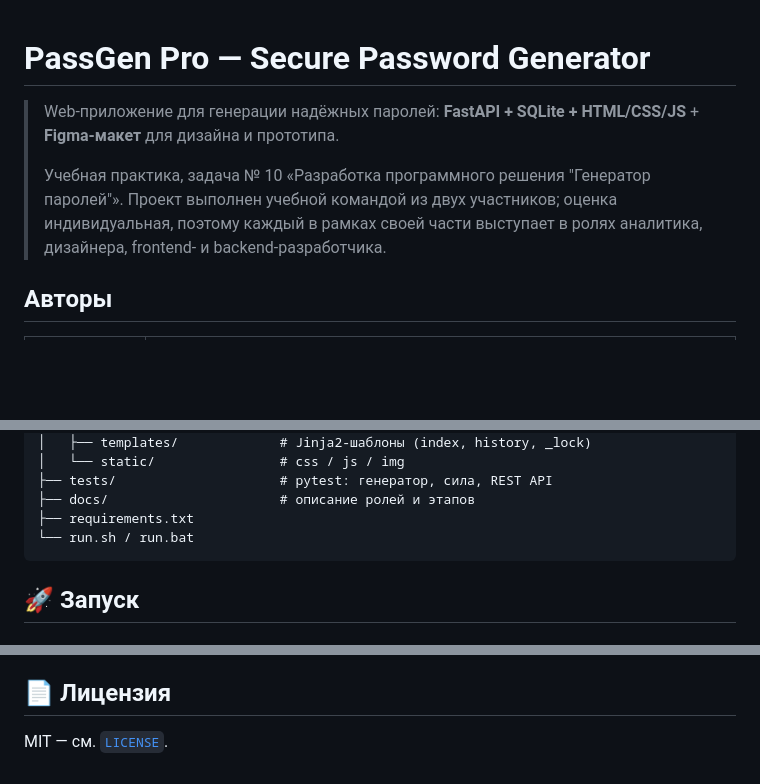
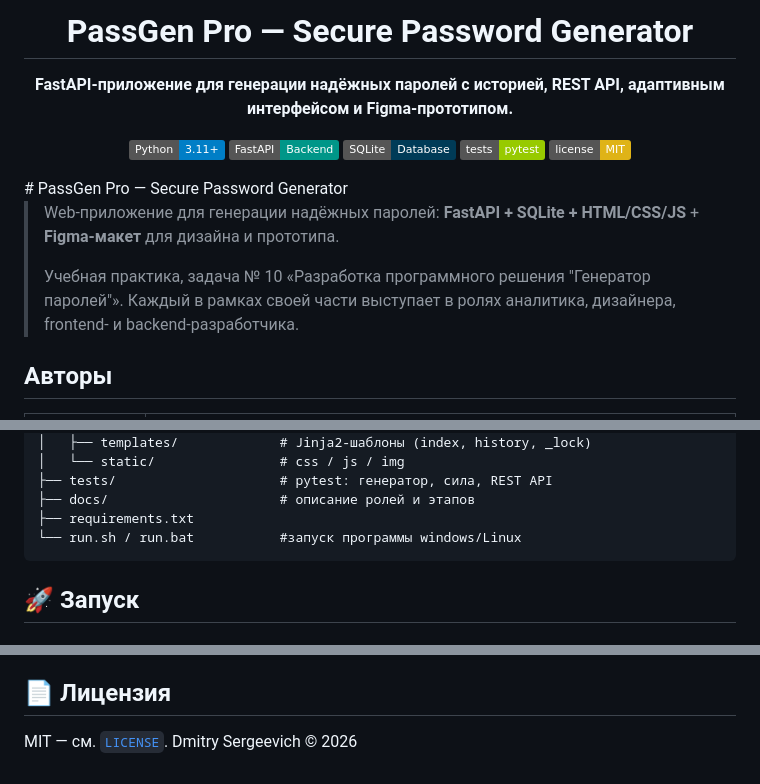
Before and after one commit to DorneZ449/PRACTICE-2-COURSE-SPO, a Markdown page: README.md, 3 parts joined by grey strips. Drawn GitHub-style; badges without logos; blank space fills up the shorter version.

Commit message:
Revise README content and formatting
Updated README to enhance project description and author roles.

````diff
--- a/README.md
+++ b/README.md
@@ -1,8 +1,21 @@
+<div align="center">
+
+# PassGen Pro — Secure Password Generator
+
+**FastAPI-приложение для генерации надёжных паролей с историей, REST API, адаптивным интерфейсом и Figma-прототипом.**
+
+![Python](https://img.shields.io/badge/Python-3.11%2B-blue)
+![FastAPI](https://img.shields.io/badge/FastAPI-Backend-009688)
+![SQLite](https://img.shields.io/badge/SQLite-Database-003B57)
+![Tests](https://img.shields.io/badge/tests-pytest-green)
+![License](https://img.shields.io/badge/license-MIT-yellow)
+
+</div>
 # PassGen Pro — Secure Password Generator
 
 > Web-приложение для генерации надёжных паролей: **FastAPI + SQLite + HTML/CSS/JS** + **Figma-макет** для дизайна и прототипа.
 >
-> Учебная практика, задача № 10 «Разработка программного решения "Генератор паролей"». Проект выполнен учебной командой из двух участников; оценка индивидуальная, поэтому каждый в рамках своей части выступает в ролях аналитика, дизайнера, frontend- и backend-разработчика.
+> Учебная практика, задача № 10 «Разработка программного решения "Генератор паролей"». Каждый в рамках своей части выступает в ролях аналитика, дизайнера, frontend- и backend-разработчика.
 
 ## Авторы
 
@@ -40,7 +53,7 @@ passgen-pro/
 ├── tests/                     # pytest: генератор, силa, REST API
 ├── docs/                      # описание ролей и этапов
 ├── requirements.txt
-└── run.sh / run.bat
+└── run.sh / run.bat           #запуск программы windows/Linux
 ```
 
 ## 🚀 Запуск
@@ -165,4 +178,4 @@ curl -X POST http://127.0.0.1:8000/api/generate \
 на использование ИИ-ассистентов проект не нёс.
 ## 📄 Лицензия
 
-MIT — см. [`LICENSE`](LICENSE).
+MIT — см. [`LICENSE`](LICENSE).                                                                                                                                                         Dmitry Sergeevich © 2026
````
